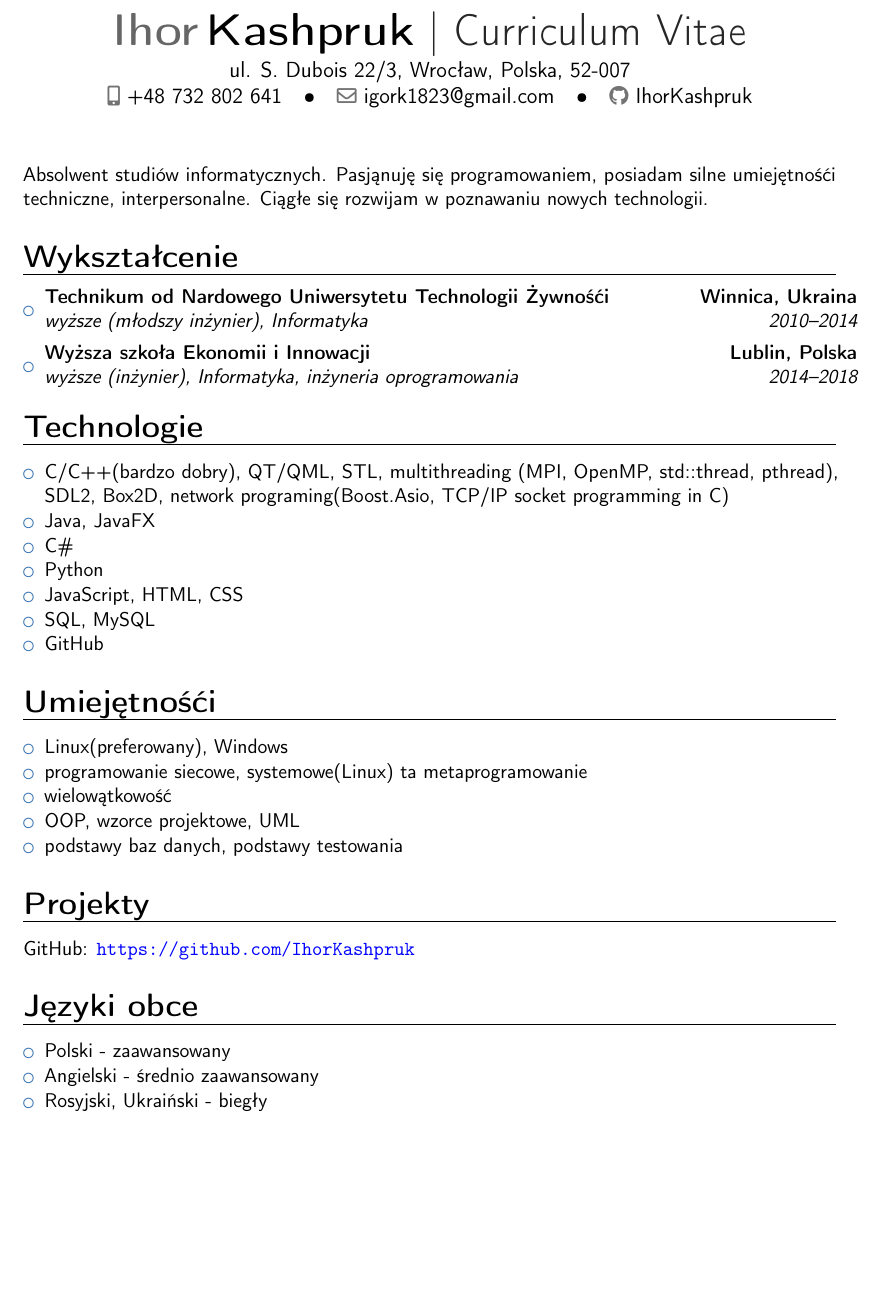
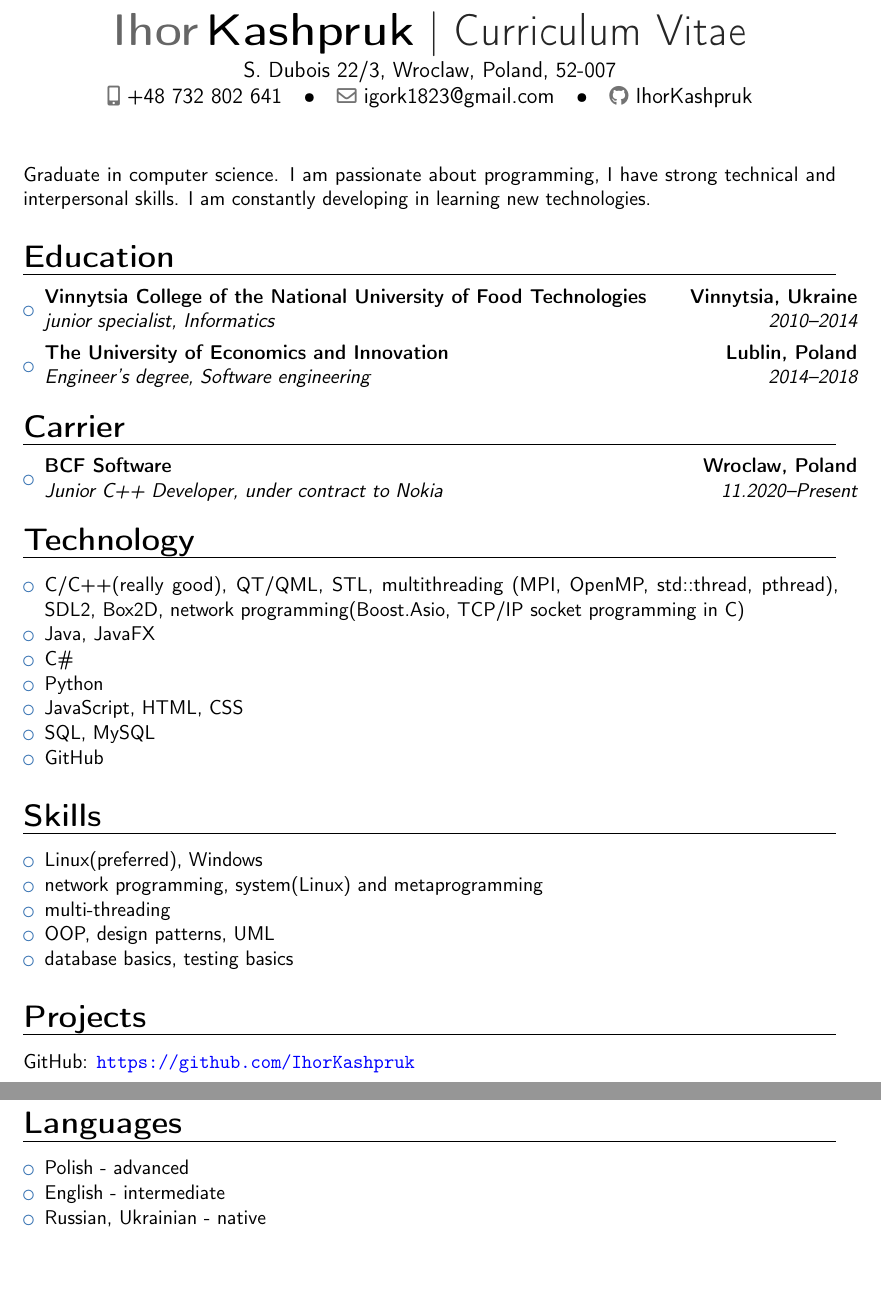
Before and after one commit to IhorKashpruk/CV, a LaTeX CV (CV_PL.tex): part of the page before the commit and two parts of pages 1 and 2 of 2 after it, the two joined at a grey line, cut so that both start at the same text, the shorter picture padded with empty space. Compiled offline with pdfLaTeX.

Commit message:
English version

```diff
--- a/CV_PL.tex
+++ b/CV_PL.tex
@@ -9,7 +9,7 @@
 }
 
 \name{Ihor}{Kashpruk}
-\address{ul. S. Dubois 22/3, Wrocław, Polska, 52-007}
+\address{S. Dubois 22/3, Wroclaw, Poland, 52-007}
 \phone[mobile]{+48 732 802 641}
 \email{igork1823@gmail.com}
 \social[github][www.github.com]{IhorKashpruk}
@@ -18,20 +18,25 @@
 
 \begin{document}
 \makecvtitle
-\small{Absolwent studiów informatycznych. Pasjąnuję się programowaniem, posiadam silne umiejętnośći techniczne, interpersonalne. Ciągłe się rozwijam w poznawaniu nowych technologii.}
+\small{Graduate in computer science. I am passionate about programming, I have strong technical and interpersonal skills. I am constantly developing in learning new technologies.}
 
-\section{Wykształcenie}
+\section{Education}
 
 \begin{itemize}
-\item{\cventry{2010--2014}{wyższe (młodszy inżynier), Informatyka}{Technikum od Nardowego Uniwersytetu Technologii Żywnośći}{Winnica, Ukraina}{}{}}
-\item{\cventry{2014--2018}{wyższe (inżynier), Informatyka, inżyneria oprogramowania}{Wyższa szkoła Ekonomii i Innowacji}{Lublin, Polska}{}{}}
+\item{\cventry{2010--2014}{junior specialist, Informatics}{Vinnytsia College of the National University of Food Technologies}{Vinnytsia, Ukraine}{}{}}
+\item{\cventry{2014--2018}{Engineer’s degree, Software engineering}{The University of Economics and Innovation}{Lublin, Poland}{}{}}
 
 \end{itemize}
 
-\section{Technologie}
+\section{Carrier}
+\begin{itemize}
+\item{\cventry{11.2020--Present}{Junior C++ Developer, under contract to Nokia}{BCF Software}{Wroclaw, Poland}{}{}}
+
+\end{itemize}
+\section{Technology}
 \begin{itemize}
 
-\item{C/C++(bardzo dobry), QT/QML, STL, multithreading (MPI, OpenMP, std::thread, pthread), SDL2, Box2D, network programing(Boost.Asio, TCP/IP socket programming in C)}
+\item{C/C++(really good), QT/QML, STL, multithreading (MPI, OpenMP, std::thread, pthread), SDL2, Box2D, network programming(Boost.Asio, TCP/IP socket programming in C)}
 \item{Java, JavaFX}
 \item{C\#}
 \item{Python}
@@ -40,25 +45,25 @@
 \item{GitHub}
 \end{itemize}
 
-\section{Umiejętnośći}
+\section{Skills}
 \begin{itemize}
-\item{Linux(preferowany), Windows}
-\item{programowanie siecowe, systemowe(Linux) ta metaprogramowanie}
-\item{wielowątkowość}
-\item{OOP, wzorce projektowe, UML}
-\item{podstawy baz danych, podstawy testowania}
+\item{Linux(preferred), Windows}
+\item{network programming, system(Linux) and metaprogramming}
+\item{multi-threading}
+\item{OOP, design patterns, UML}
+\item{database basics, testing basics}
 \end{itemize}
 
-\section{Projekty}
+\section{Projects}
 GitHub:
 \textcolor{blue}{\url{https://github.com/IhorKashpruk}}
 
-\section{Języki obce}
+\section{Languages}
 \begin{itemize}
 
-\item{Polski - zaawansowany}
-\item{Angielski - średnio zaawansowany}
-\item{Rosyjski, Ukraiński - biegły}
+\item{Polish - advanced}
+\item{English - intermediate}
+\item{Russian, Ukrainian - native}
 \end{itemize}
 
 \fancyfoot[C]{\changefont \textcolor{gray}{"Wyrażam zgodę na przetwarzanie moich danych osobowych dla potrzeb niezbędnych do realizacji procesu rekrutacji (zgodnie z ustawą z dnia 10 maja 2018 roku o ochronie danych osobowych (Dz. Ustaw z 2018, poz. 1000) oraz zgodnie z Rozporządzeniem Parlamentu Europejskiego i Rady (UE) 2016/679 z dnia 27 kwietnia 2016 r. w sprawie ochrony osób fizycznych w związku z przetwarzaniem danych osobowych i w sprawie swobodnego przepływu takich danych oraz uchylenia dyrektywy 95/46/WE (RODO)."}}
```
